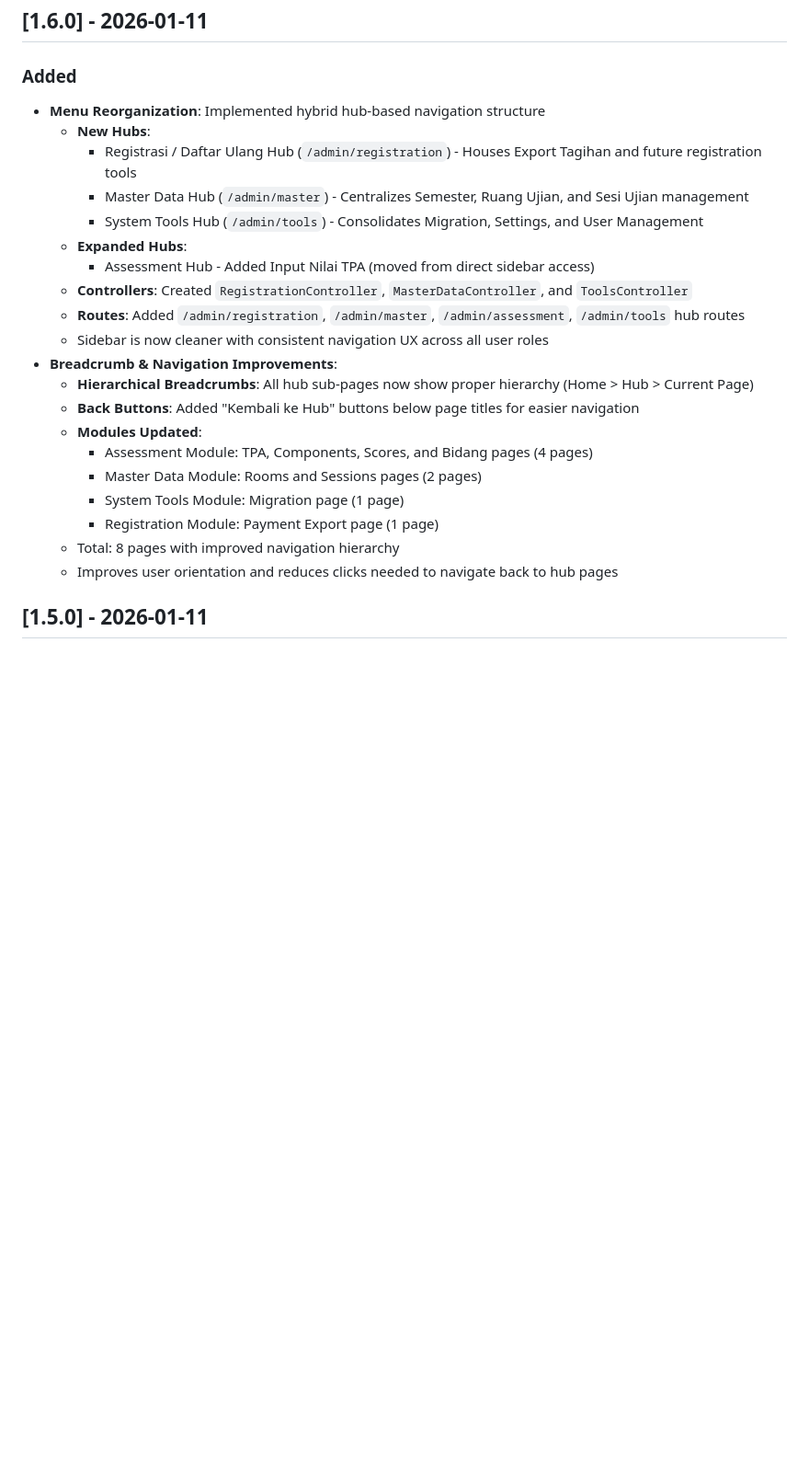
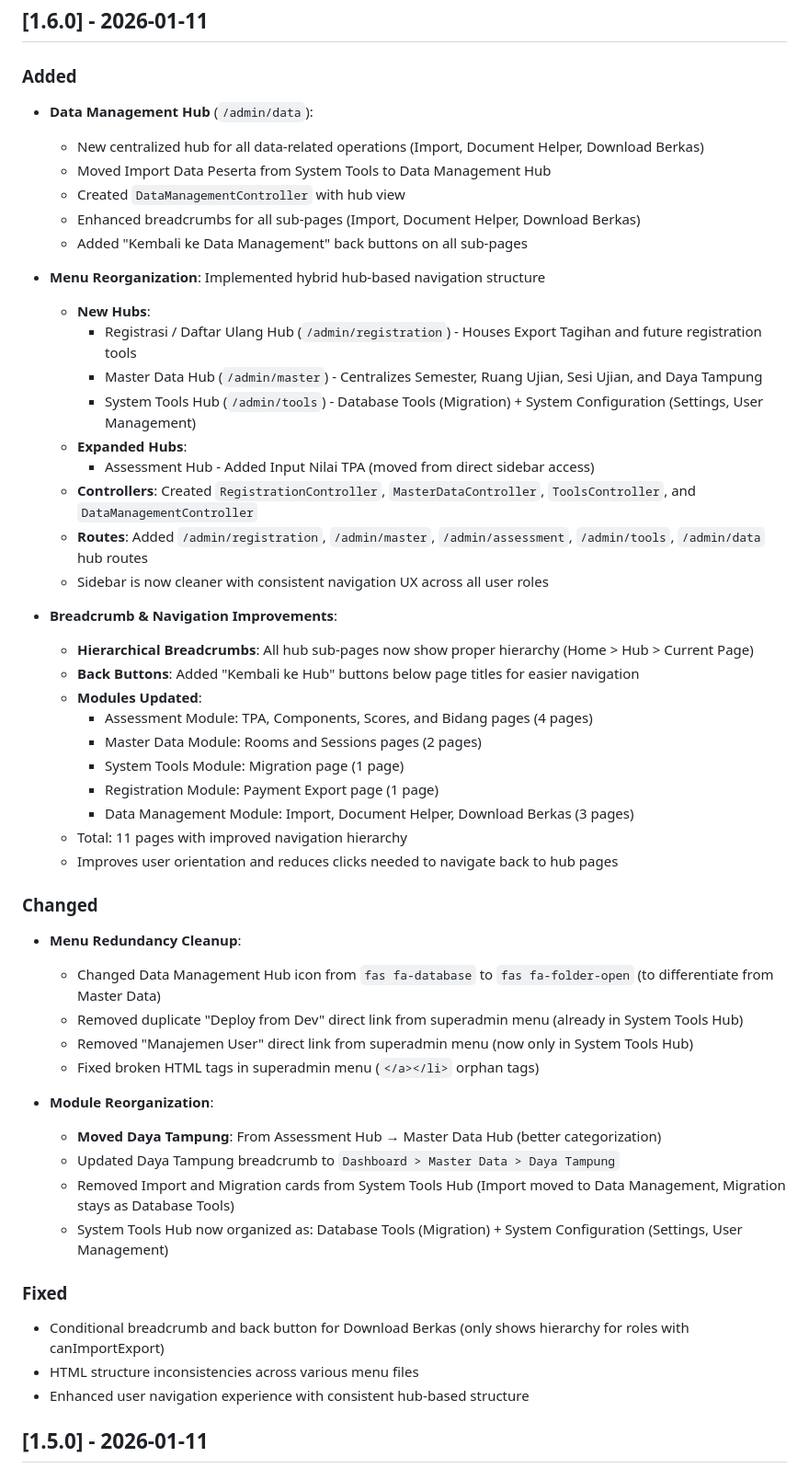
Before and after one commit to szami/sidapasca, a Markdown page: CHANGELOG.md, the part around the change. Shown at 92% size. Rendered like a GitHub page; blank space fills up the shorter version.

```diff
--- a/CHANGELOG.md
+++ b/CHANGELOG.md
@@ -8,16 +8,24 @@ and this project adheres to [Semantic Versioning](https://semver.org/spec/v2.0.0
 ## [1.6.0] - 2026-01-11
 
 ### Added
+- **Data Management Hub** (`/admin/data`):
+  - New centralized hub for all data-related operations (Import, Document Helper, Download Berkas)
+  - Moved Import Data Peserta from System Tools to Data Management Hub
+  - Created `DataManagementController` with hub view
+  - Enhanced breadcrumbs for all sub-pages (Import, Document Helper, Download Berkas)
+  - Added "Kembali ke Data Management" back buttons on all sub-pages
+
 - **Menu Reorganization**: Implemented hybrid hub-based navigation structure
   - **New Hubs**:
     - Registrasi / Daftar Ulang Hub (`/admin/registration`) - Houses Export Tagihan and future registration tools
-    - Master Data Hub (`/admin/master`) - Centralizes Semester, Ruang Ujian, and Sesi Ujian management
-    - System Tools Hub (`/admin/tools`) - Consolidates Migration, Settings, and User Management
+    - Master Data Hub (`/admin/master`) - Centralizes Semester, Ruang Ujian, Sesi Ujian, and Daya Tampung
+    - System Tools Hub (`/admin/tools`) - Database Tools (Migration) + System Configuration (Settings, User Management)
   - **Expanded Hubs**:
     - Assessment Hub - Added Input Nilai TPA (moved from direct sidebar access)
-  - **Controllers**: Created `RegistrationController`, `MasterDataController`, and `ToolsController`
-  - **Routes**: Added `/admin/registration`, `/admin/master`, `/admin/assessment`, `/admin/tools` hub routes
+  - **Controllers**: Created `RegistrationController`, `MasterDataController`, `ToolsController`, and `DataManagementController`
+  - **Routes**: Added `/admin/registration`, `/admin/master`, `/admin/assessment`, `/admin/tools`, `/admin/data` hub routes
   - Sidebar is now cleaner with consistent navigation UX across all user roles
+
 - **Breadcrumb & Navigation Improvements**:
   - **Hierarchical Breadcrumbs**: All hub sub-pages now show proper hierarchy (Home > Hub > Current Page)
   - **Back Buttons**: Added "Kembali ke Hub" buttons below page titles for easier navigation
@@ -26,8 +34,28 @@ and this project adheres to [Semantic Versioning](https://semver.org/spec/v2.0.0
     - Master Data Module: Rooms and Sessions pages (2 pages)
     - System Tools Module: Migration page (1 page)
     - Registration Module: Payment Export page (1 page)
-  - Total: 8 pages with improved navigation hierarchy
+    - Data Management Module: Import, Document Helper, Download Berkas (3 pages)
+  - Total: 11 pages with improved navigation hierarchy
   - Improves user orientation and reduces clicks needed to navigate back to hub pages
+
+### Changed
+- **Menu Redundancy Cleanup**:
+  - Changed Data Management Hub icon from `fas fa-database` to `fas fa-folder-open` (to differentiate from Master Data)
+  - Removed duplicate "Deploy from Dev" direct link from superadmin menu (already in System Tools Hub)
+  - Removed "Manajemen User" direct link from superadmin menu (now only in System Tools Hub)
+  - Fixed broken HTML tags in superadmin menu (`</a></li>` orphan tags)
+
+- **Module Reorganization**:
+  - **Moved Daya Tampung**: From Assessment Hub → Master Data Hub (better categorization)
+  - Updated Daya Tampung breadcrumb to `Dashboard > Master Data > Daya Tampung`
+  - Removed Import and Migration cards from System Tools Hub (Import moved to Data Management, Migration stays as Database Tools)
+  - System Tools Hub now organized as: Database Tools (Migration) + System Configuration (Settings, User Management)
+
+### Fixed
+- Conditional breadcrumb and back button for Download Berkas (only shows hierarchy for roles with canImportExport)
+- HTML structure inconsistencies across various menu files
+- Enhanced user navigation experience with consistent hub-based structure
+
 
 ## [1.5.0] - 2026-01-11
 
```
Also changed, not shown: README.md (+4 -4 lines).
